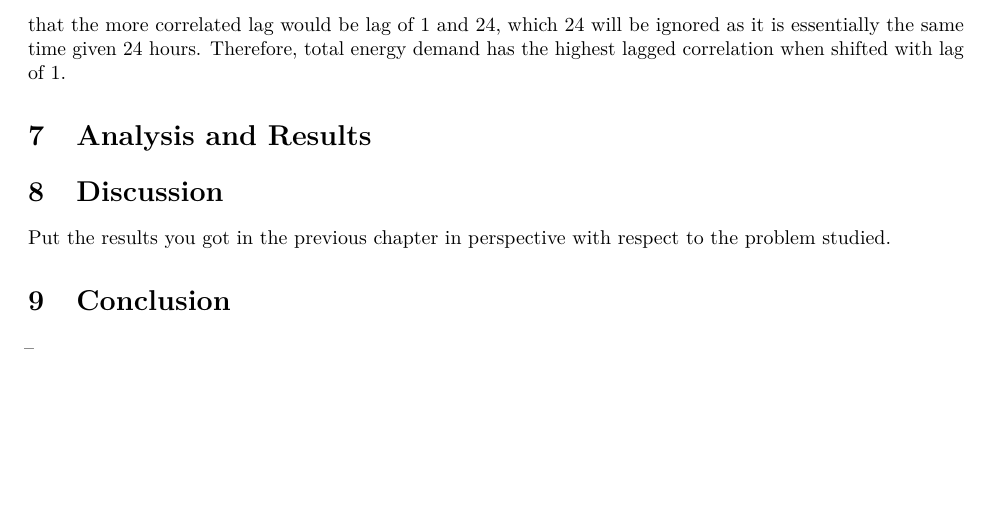
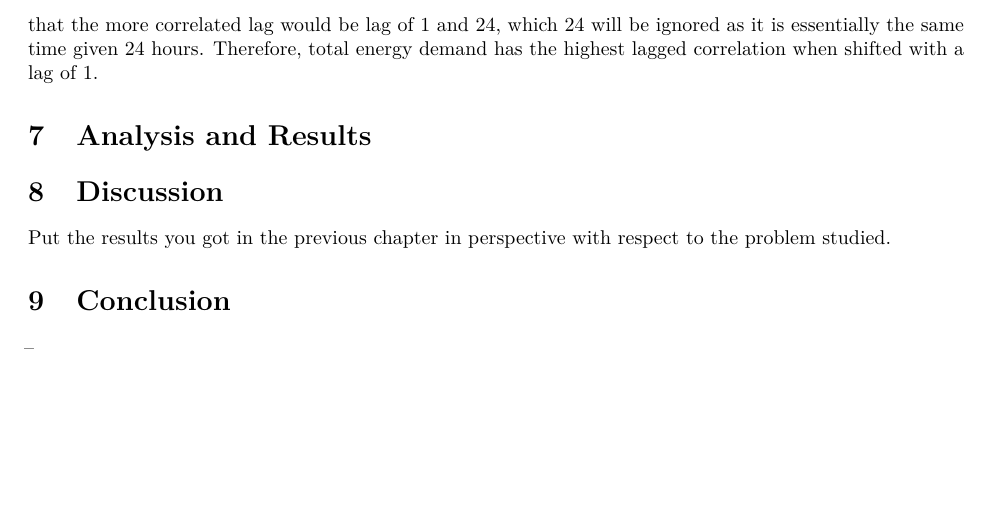
Before and after one commit to UNSW-ZZSC9020-2023H2/project, an R Markdown document (Assessment 3 - Group Project Report.Rmd): part of page 10 of 12, cut so that both start at the same text. Rendered offline with R 4.5, knitr and Pandoc, then LaTeX, with nearby package versions.

Commit message:
Update Assessment 3 - Group Project Report.Rmd

```diff
--- a/Assessment 3 - Group Project Report.Rmd
+++ b/Assessment 3 - Group Project Report.Rmd
@@ -209,7 +209,7 @@ Upon inspecting the correlation matrix of total energy demand against hour flags
 Overall, the correlation matrix  from figure 7,8 and 9 shows us that in terms of predictive model, the fields that definitely should be used are extreme temperature flags, hour flags, and month flags.
 
 Lagged Correlation of Total Energy Demand
-Finally, lagged correlation of total energy demand will be investigated. Lagged correlation looks at the correlation between time shifted time series data [@ZagourasAthanassios2015Otro]. Essentially what this section is after is finding the best lag that can be used to predict future total energy demand. In this case, lags of 0 to 24 will be tested. The result as per figure 10, is that the more correlated lag would be lag of 1 and 24, which 24 will be ignored as it is essentially the same time given 24 hours. Therefore, total energy demand has the highest lagged correlation when shifted with lag of 1.
+Finally, lagged correlation of total energy demand will be investigated. Lagged correlation looks at the correlation between time shifted time series data [@ZagourasAthanassios2015Otro]. Essentially what this section is after is finding the best lag that can be used to predict future total energy demand. In this case, lags of 0 to 24 will be tested. The result as per figure 10, is that the more correlated lag would be lag of 1 and 24, which 24 will be ignored as it is essentially the same time given 24 hours. Therefore, total energy demand has the highest lagged correlation when shifted with a lag of 1.
 
 # Analysis and Results
 
```
